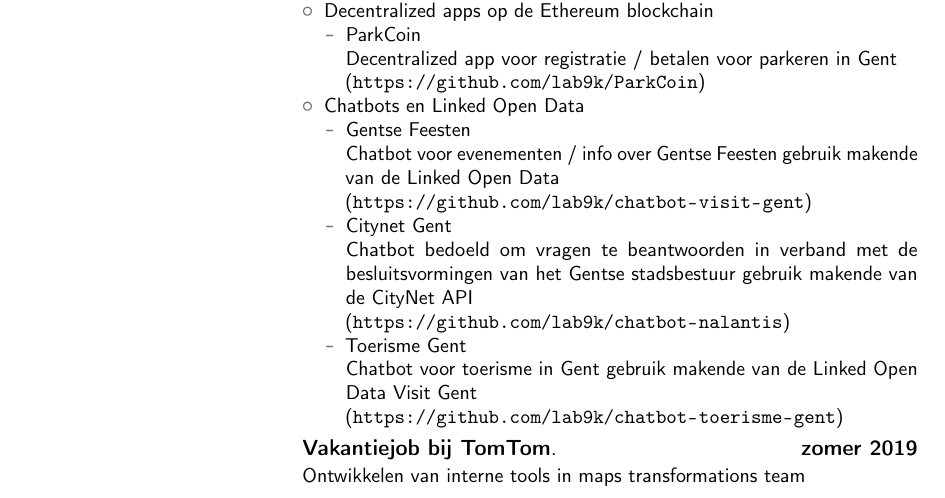
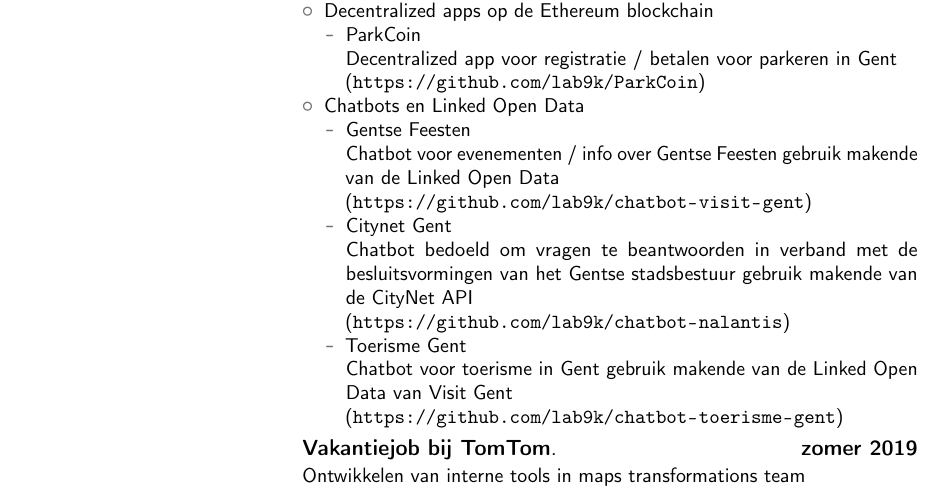
Before and after one commit to mderveeuw/cv, a LaTeX CV (cv.tex): part of page 1 of 2, cut so that both start at the same text. Compiled offline with pdfLaTeX.

Commit message:
Fix grammar issues

```diff
--- a/cv.tex
+++ b/cv.tex
@@ -48,7 +48,7 @@
   			gebruik makende van de CityNet API \\
   			(\url{https://github.com/lab9k/chatbot-nalantis})
   		\item Toerisme Gent \\
-  			Chatbot voor toerisme in Gent gebruik makende van de Linked Open Data Visit Gent \\
+  			Chatbot voor toerisme in Gent gebruik makende van de Linked Open Data van Visit Gent \\
   			(\url{https://github.com/lab9k/chatbot-toerisme-gent})
   	\end{itemize}
 \end{itemize}}
```
Also changed, not shown: cv.pdf.
